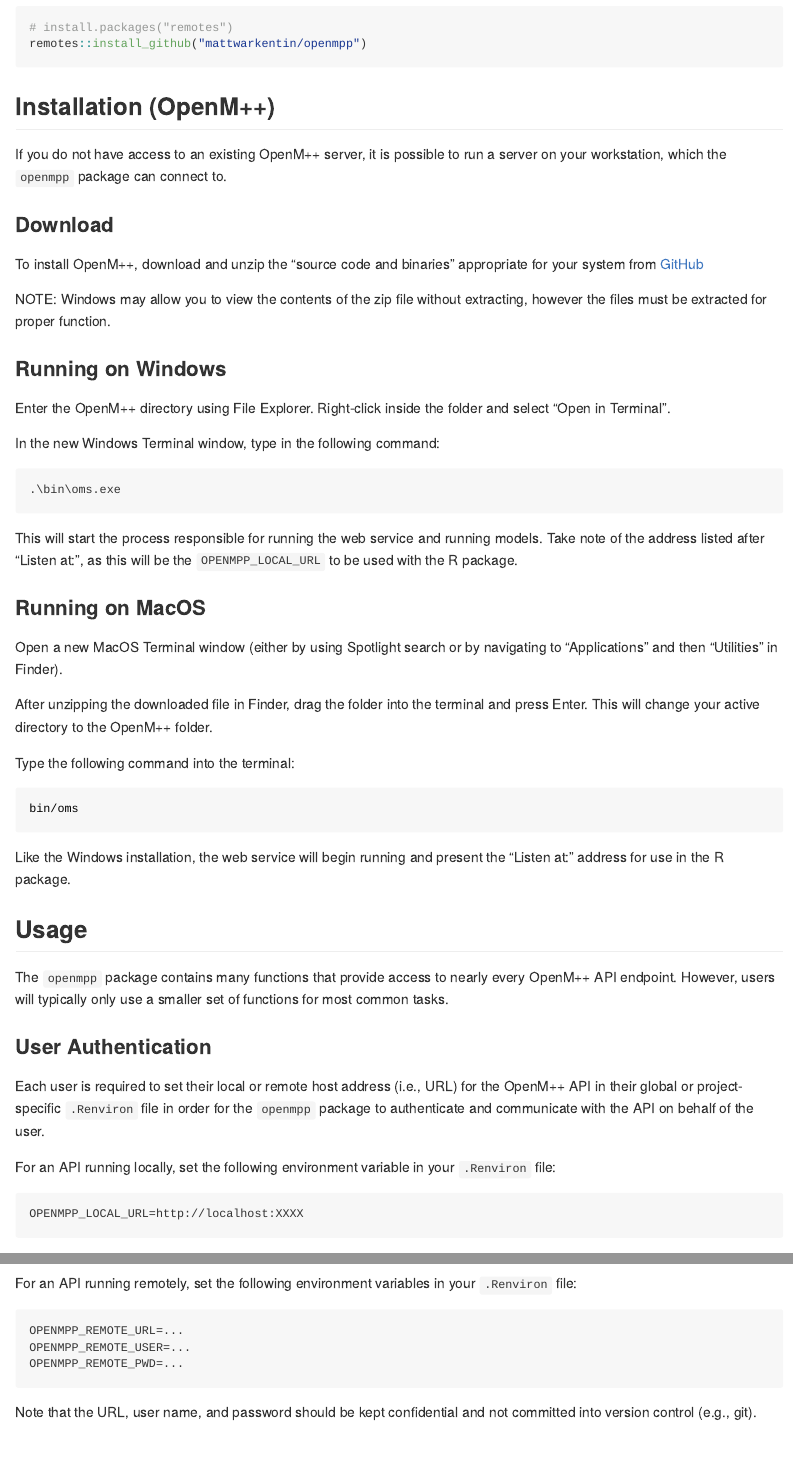
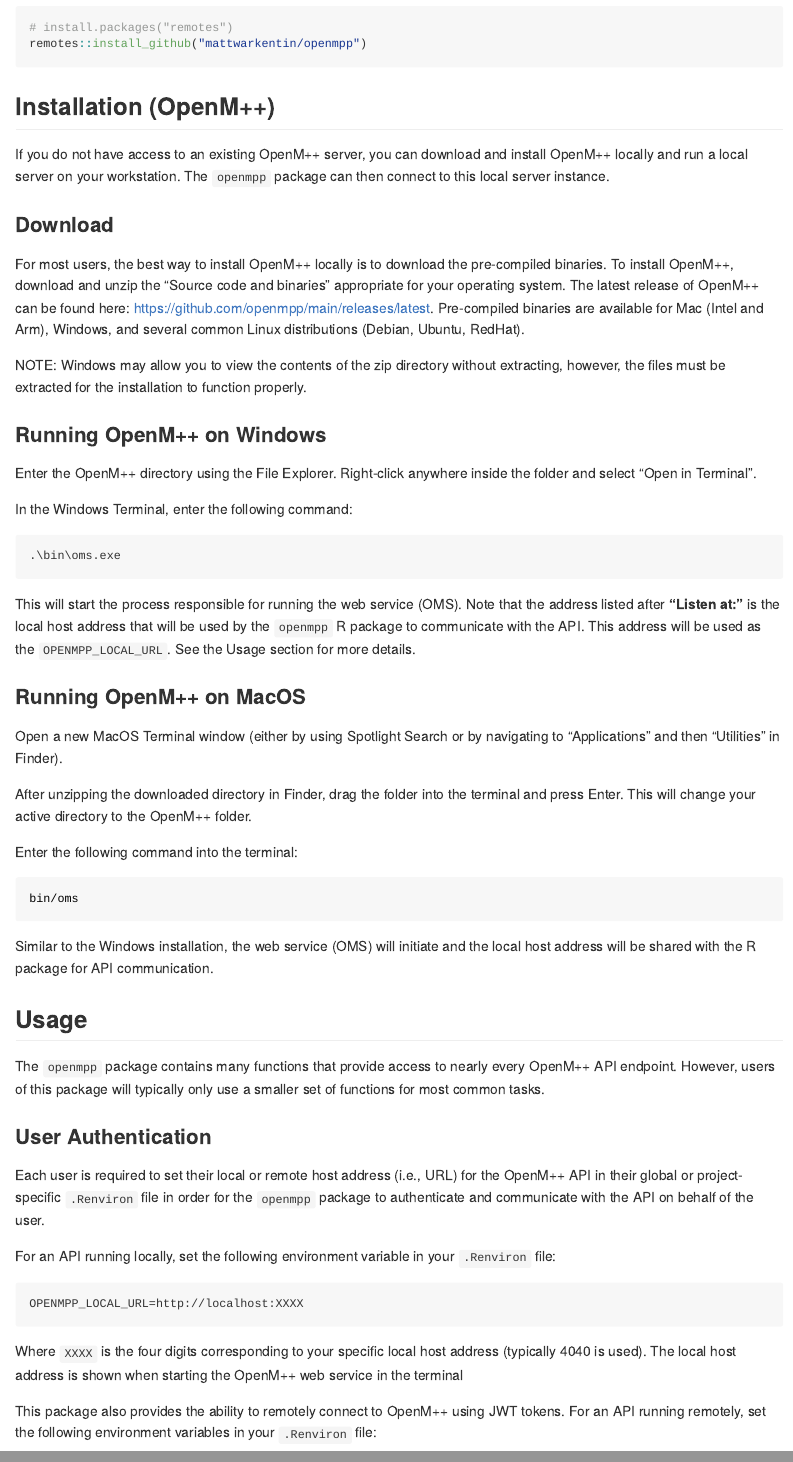
Before and after one commit to mattwarkentin/openmpp, an R Markdown document (README.Rmd): the page in a window 1100 px wide, from 280 px down, and a second part further down, joined at a grey line. Rendered offline with R 4.5, knitr and Pandoc, with nearby package versions; some code elsewhere in the file could not run offline; badge pictures from the web are left out.

Commit message:
Update README

````diff
--- a/README.Rmd
+++ b/README.Rmd
@@ -31,40 +31,43 @@
 
 ## Installation (OpenM++)
 
-If you do not have access to an existing OpenM++ server, it is possible to run a server on your workstation, which the `openmpp` package can connect to.
+If you do not have access to an existing OpenM++ server, you can download and install OpenM++ locally and run a local server on your workstation. The `openmpp` package can then connect to this local server instance.
 
 ### Download
 
-To install OpenM++, download and unzip the "source code and binaries" appropriate for your system from [GitHub](https://github.com/openmpp/main/releases/latest)
+For most users, the best way to install OpenM++ locally is to download the pre-compiled binaries. To install OpenM++, download and unzip the "Source code and binaries" appropriate for your operating system. The latest release of OpenM++ can be found here: <https://github.com/openmpp/main/releases/latest>. Pre-compiled binaries are available for Mac (Intel and Arm), Windows, and several common Linux distributions (Debian, Ubuntu, RedHat).
 
-NOTE: Windows may allow you to view the contents of the zip file without extracting, however the files must be extracted for proper function.
+NOTE: Windows may allow you to view the contents of the zip directory without extracting, however, the files must be extracted for the installation to function properly.
 
-### Running on Windows
+### Running OpenM++ on Windows
 
-Enter the OpenM++ directory using File Explorer. Right-click inside the folder and select "Open in Terminal".
+Enter the OpenM++ directory using the File Explorer. Right-click anywhere inside the folder and select "Open in Terminal".
 
-In the new Windows Terminal window, type in the following command:
+In the Windows Terminal, enter the following command:
+
 ``` cmd
 .\bin\oms.exe
 ```
-This will start the process responsible for running the web service and running models. Take note of the address listed after "Listen at:", as this will be the `OPENMPP_LOCAL_URL` to be used with the R package.
 
-### Running on MacOS
+This will start the process responsible for running the web service (OMS). Note that the address listed after __"Listen at:"__ is the local host address that will be used by the `openmpp` R package to communicate with the API. This address will be used as the `OPENMPP_LOCAL_URL`. See the Usage section for more details.
 
-Open a new MacOS Terminal window (either by using Spotlight search or by navigating to "Applications" and then "Utilities" in Finder).
+### Running OpenM++ on MacOS
 
-After unzipping the downloaded file in Finder, drag the folder into the terminal and press Enter. This will change your active directory to the OpenM++ folder.
+Open a new MacOS Terminal window (either by using Spotlight Search or by navigating to "Applications" and then "Utilities" in Finder).
 
-Type the following command into the terminal:
+After unzipping the downloaded directory in Finder, drag the folder into the terminal and press Enter. This will change your active directory to the OpenM++ folder.
+
+Enter the following command into the terminal:
+
 ``` bash
 bin/oms
 ```
-Like the Windows installation, the web service will begin running and present the "Listen at:" address for use in the R package.
 
+Similar to the Windows installation, the web service (OMS) will initiate and the local host address will be shared with the R package for API communication.
 
 ## Usage
 
-The `openmpp` package contains many functions that provide access to nearly every OpenM++ API endpoint. However, users will typically only use a smaller set of functions for most common tasks.
+The `openmpp` package contains many functions that provide access to nearly every OpenM++ API endpoint. However, users of this package will typically only use a smaller set of functions for most common tasks.
 
 ### User Authentication
 
@@ -76,9 +79,9 @@
 OPENMPP_LOCAL_URL=http://localhost:XXXX
 ```
 
-Where `XXXX` is the four digits corresponding to your specific local host address. If you aren't sure of your host address, you may contact the OpenM++ administrator to retrieve this information.
+Where `XXXX` is the four digits corresponding to your specific local host address (typically 4040 is used). The local host address is shown when starting the OpenM++ web service in the terminal
 
-For an API running remotely, set the following environment variables in your `.Renviron` file:
+This package also provides the ability to remotely connect to OpenM++ using JWT tokens. For an API running remotely, set the following environment variables in your `.Renviron` file:
 
 ```
 OPENMPP_REMOTE_URL=...
@@ -86,7 +89,7 @@
 OPENMPP_REMOTE_PWD=...
 ```
 
-Note that the URL, user name, and password should be kept confidential and not committed into version control (e.g., git).
+If you aren't sure of your remote URL or your username/password, you may contact your OpenM++ administrator to retrieve this information. Note that the URL, user name, and password should be kept confidential and not committed into version control (e.g., git).
 
 Once the environment variables are set, users may register a local or remote API connection in their R scripts.
 
````
Also changed, not shown: README.md, README.Rmd (41 more changed lines), 1 other file.
